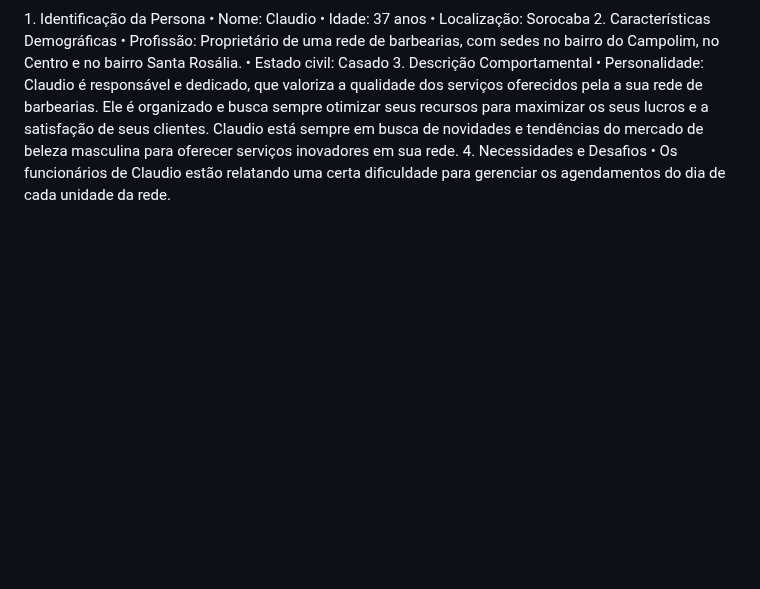
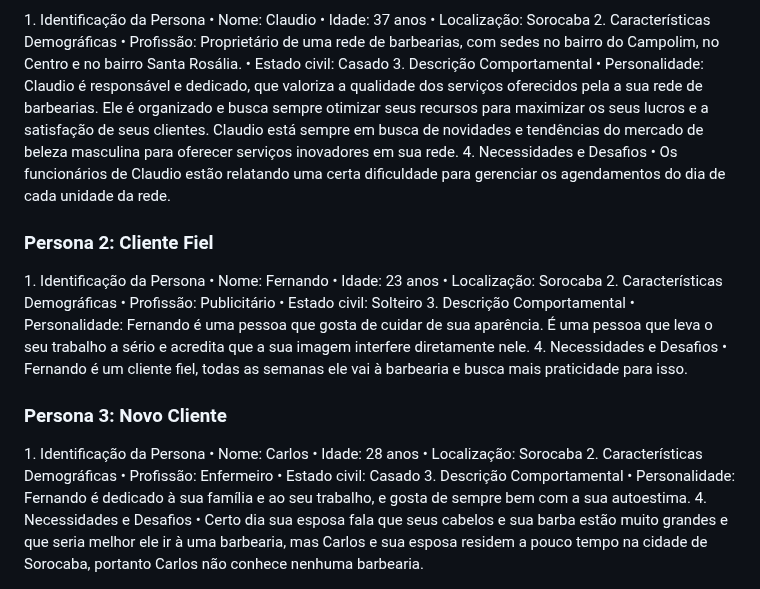
Before and after one commit to Esdrasmelo/trabalho_ENG_SOFT_II, a Markdown page: README.md, the part around the change. Rendered like a GitHub page; blank space fills up the shorter version.

```diff
--- a/README.md
+++ b/README.md
@@ -105,3 +105,32 @@ https://www.figma.com/file/uG8qZ9EWqx1LUCFbViWIly/Untitled?node-id=0-1&t=ZHjqJ2Q
 •	Personalidade: Claudio é responsável e dedicado, que valoriza a qualidade dos serviços oferecidos pela a sua rede de barbearias. Ele é organizado e busca sempre otimizar seus recursos para maximizar os seus lucros e a satisfação de seus clientes. Claudio está sempre em busca de novidades e tendências do mercado de beleza masculina para oferecer serviços inovadores em sua rede.
 4.	Necessidades e Desafios
 •	Os funcionários de Claudio estão relatando uma certa dificuldade para gerenciar os agendamentos do dia de cada unidade da rede.
+
+<br>
+<h3> Persona 2: Cliente Fiel </h3>
+1.	Identificação da Persona
+•	Nome: Fernando
+•	Idade: 23 anos
+•	Localização: Sorocaba
+2.	Características Demográficas
+•	Profissão: Publicitário
+•	Estado civil: Solteiro
+3.	Descrição Comportamental
+•	Personalidade: Fernando é uma pessoa que gosta de cuidar de sua aparência. É uma pessoa que leva o seu trabalho a sério e acredita que a sua imagem interfere diretamente nele.
+4.	Necessidades e Desafios
+•	Fernando é um cliente fiel, todas as semanas ele vai à barbearia e busca mais praticidade para isso.
+
+<br>
+<h3>Persona 3: Novo Cliente </h3>
+1.	Identificação da Persona
+•	Nome: Carlos
+•	Idade: 28 anos
+•	Localização: Sorocaba
+2.	Características Demográficas
+•	Profissão: Enfermeiro
+•	Estado civil: Casado
+3.	Descrição Comportamental
+•	Personalidade: Fernando é dedicado à sua família e ao seu trabalho, e gosta de sempre bem com a sua autoestima.
+4.	Necessidades e Desafios
+•	Certo dia sua esposa fala que seus cabelos e sua barba estão muito grandes e que seria melhor ele ir à uma barbearia, mas Carlos e sua esposa residem a pouco tempo na cidade de Sorocaba, portanto Carlos não conhece nenhuma barbearia.
+ <br>
```
